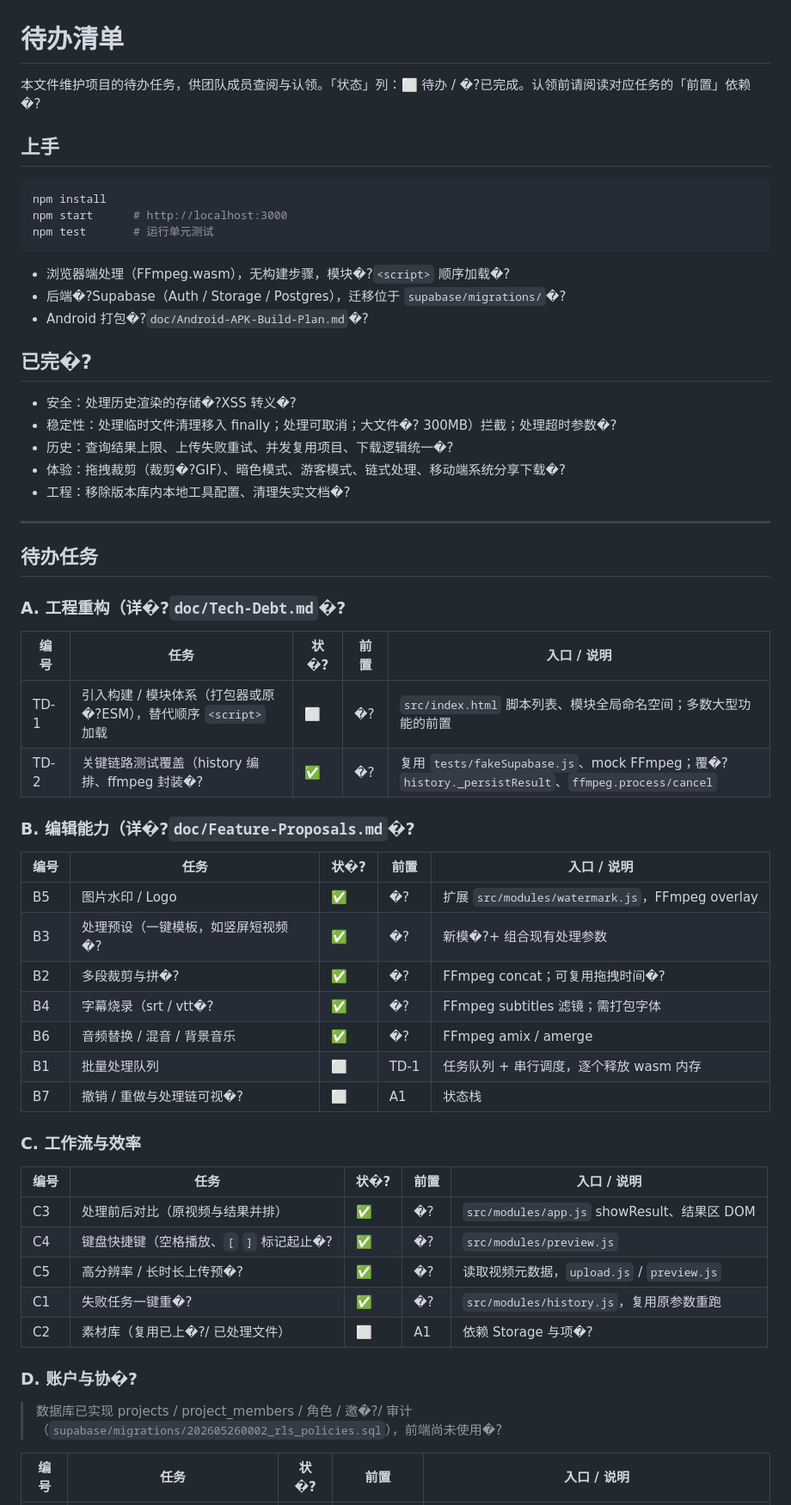
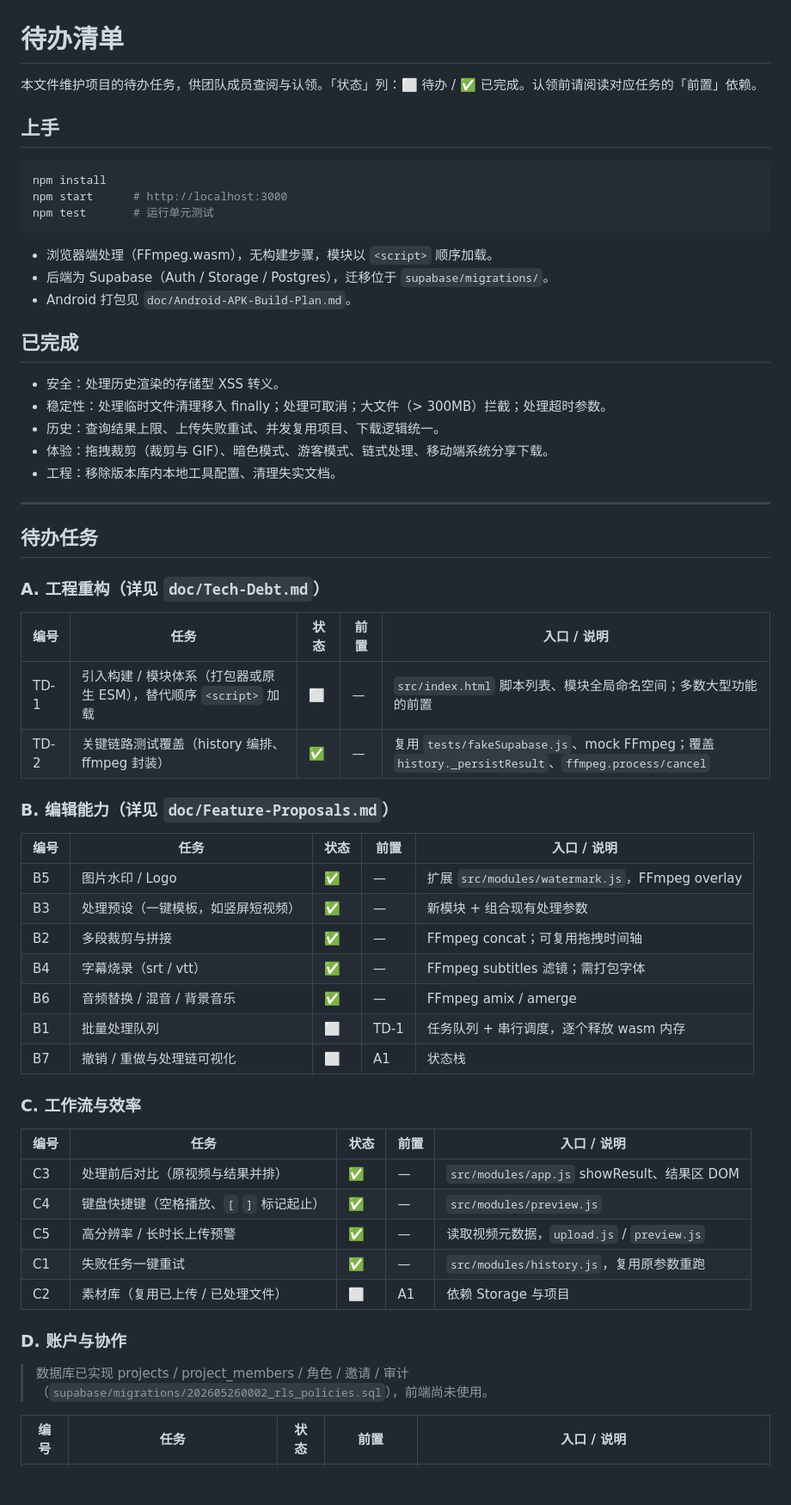
Before and after one commit to scutmmq/video-editing-system, a Markdown page: TODO.md, the part around one of its changes. Shown at 86% size. GitHub-like rendering; blank space fills up the shorter version.

Commit message:
docs: fix TODO encoding

````diff
--- a/TODO.md
+++ b/TODO.md
@@ -1,6 +1,6 @@
 # 待办清单
 
-本文件维护项目的待办任务，供团队成员查阅与认领。「状态」列：⬜ 待办 / �?已完成。认领前请阅读对应任务的「前置」依赖�?
+本文件维护项目的待办任务，供团队成员查阅与认领。「状态」列：⬜ 待办 / ✅ 已完成。认领前请阅读对应任务的「前置」依赖。
 
 ## 上手
 
@@ -10,54 +10,54 @@ npm start      # http://localhost:3000
 npm test       # 运行单元测试
 ```
 
-- 浏览器端处理（FFmpeg.wasm），无构建步骤，模块�?`<script>` 顺序加载�?
-- 后端�?Supabase（Auth / Storage / Postgres），迁移位于 `supabase/migrations/`�?
-- Android 打包�?`doc/Android-APK-Build-Plan.md`�?
+- 浏览器端处理（FFmpeg.wasm），无构建步骤，模块以 `<script>` 顺序加载。
+- 后端为 Supabase（Auth / Storage / Postgres），迁移位于 `supabase/migrations/`。
+- Android 打包见 `doc/Android-APK-Build-Plan.md`。
 
-## 已完�?
+## 已完成
 
-- 安全：处理历史渲染的存储�?XSS 转义�?
-- 稳定性：处理临时文件清理移入 finally；处理可取消；大文件�? 300MB）拦截；处理超时参数�?
-- 历史：查询结果上限、上传失败重试、并发复用项目、下载逻辑统一�?
-- 体验：拖拽裁剪（裁剪�?GIF）、暗色模式、游客模式、链式处理、移动端系统分享下载�?
-- 工程：移除版本库内本地工具配置、清理失实文档�?
+- 安全：处理历史渲染的存储型 XSS 转义。
+- 稳定性：处理临时文件清理移入 finally；处理可取消；大文件（> 300MB）拦截；处理超时参数。
+- 历史：查询结果上限、上传失败重试、并发复用项目、下载逻辑统一。
+- 体验：拖拽裁剪（裁剪与 GIF）、暗色模式、游客模式、链式处理、移动端系统分享下载。
+- 工程：移除版本库内本地工具配置、清理失实文档。
 
 ---
 
 ## 待办任务
 
-### A. 工程重构（详�?`doc/Tech-Debt.md`�?
+### A. 工程重构（详见 `doc/Tech-Debt.md`）
 
-| 编号 | 任务 | 状�?| 前置 | 入口 / 说明 |
+| 编号 | 任务 | 状态 | 前置 | 入口 / 说明 |
 |---|---|---|---|---|
-| TD-1 | 引入构建 / 模块体系（打包器或原�?ESM），替代顺序 `<script>` 加载 | ⬜ | �?| `src/index.html` 脚本列表、模块全局命名空间；多数大型功能的前置 |
-| TD-2 | 关键链路测试覆盖（history 编排、ffmpeg 封装�?| ✅ | �?| 复用 `tests/fakeSupabase.js`、mock FFmpeg；覆�?`history._persistResult`、`ffmpeg.process/cancel` |
+| TD-1 | 引入构建 / 模块体系（打包器或原生 ESM），替代顺序 `<script>` 加载 | ⬜ | — | `src/index.html` 脚本列表、模块全局命名空间；多数大型功能的前置 |
+| TD-2 | 关键链路测试覆盖（history 编排、ffmpeg 封装） | ✅ | — | 复用 `tests/fakeSupabase.js`、mock FFmpeg；覆盖 `history._persistResult`、`ffmpeg.process/cancel` |
 
-### B. 编辑能力（详�?`doc/Feature-Proposals.md`�?
+### B. 编辑能力（详见 `doc/Feature-Proposals.md`）
 
-| 编号 | 任务 | 状�?| 前置 | 入口 / 说明 |
+| 编号 | 任务 | 状态 | 前置 | 入口 / 说明 |
 |---|---|---|---|---|
-| B5 | 图片水印 / Logo | ✅ | �?| 扩展 `src/modules/watermark.js`，FFmpeg overlay |
-| B3 | 处理预设（一键模板，如竖屏短视频�?| ✅ | �?| 新模�?+ 组合现有处理参数 |
-| B2 | 多段裁剪与拼�?| ✅ | �?| FFmpeg concat；可复用拖拽时间�?|
-| B4 | 字幕烧录（srt / vtt�?| ✅ | �?| FFmpeg subtitles 滤镜；需打包字体 |
-| B6 | 音频替换 / 混音 / 背景音乐 | ✅ | �?| FFmpeg amix / amerge |
+| B5 | 图片水印 / Logo | ✅ | — | 扩展 `src/modules/watermark.js`，FFmpeg overlay |
+| B3 | 处理预设（一键模板，如竖屏短视频） | ✅ | — | 新模块 + 组合现有处理参数 |
+| B2 | 多段裁剪与拼接 | ✅ | — | FFmpeg concat；可复用拖拽时间轴 |
+| B4 | 字幕烧录（srt / vtt） | ✅ | — | FFmpeg subtitles 滤镜；需打包字体 |
+| B6 | 音频替换 / 混音 / 背景音乐 | ✅ | — | FFmpeg amix / amerge |
 | B1 | 批量处理队列 | ⬜ | TD-1 | 任务队列 + 串行调度，逐个释放 wasm 内存 |
-| B7 | 撤销 / 重做与处理链可视�?| ⬜ | A1 | 状态栈 |
+| B7 | 撤销 / 重做与处理链可视化 | ⬜ | A1 | 状态栈 |
 
 ### C. 工作流与效率
 
-| 编号 | 任务 | 状�?| 前置 | 入口 / 说明 |
+| 编号 | 任务 | 状态 | 前置 | 入口 / 说明 |
 |---|---|---|---|---|
-| C3 | 处理前后对比（原视频与结果并排） | ✅ | �?| `src/modules/app.js` showResult、结果区 DOM |
-| C4 | 键盘快捷键（空格播放、`[` `]` 标记起止�?| ✅ | �?| `src/modules/preview.js` |
-| C5 | 高分辨率 / 长时长上传预�?| ✅ | �?| 读取视频元数据，`upload.js` / `preview.js` |
-| C1 | 失败任务一键重�?| ✅ | �?| `src/modules/history.js`，复用原参数重跑 |
-| C2 | 素材库（复用已上�?/ 已处理文件） | ⬜ | A1 | 依赖 Storage 与项�?|
+| C3 | 处理前后对比（原视频与结果并排） | ✅ | — | `src/modules/app.js` showResult、结果区 DOM |
+| C4 | 键盘快捷键（空格播放、`[` `]` 标记起止） | ✅ | — | `src/modules/preview.js` |
+| C5 | 高分辨率 / 长时长上传预警 | ✅ | — | 读取视频元数据，`upload.js` / `preview.js` |
+| C1 | 失败任务一键重试 | ✅ | — | `src/modules/history.js`，复用原参数重跑 |
+| C2 | 素材库（复用已上传 / 已处理文件） | ⬜ | A1 | 依赖 Storage 与项目 |
 
-### D. 账户与协�?
+### D. 账户与协作
 
-> 数据库已实现 projects / project_members / 角色 / 邀�?/ 审计（`supabase/migrations/202605260002_rls_policies.sql`），前端尚未使用�?
+> 数据库已实现 projects / project_members / 角色 / 邀请 / 审计（`supabase/migrations/202605260002_rls_policies.sql`），前端尚未使用。
 
-| 编号 | 任务 | 状�?| 前置 | 入口 / 说明 |
+| 编号 | 任务 | 状态 | 前置 | 入口 / 说明 |
 |---|---|---|---|---|
````
Also changed, not shown: other parts of TODO.md (+27 -27 lines).
